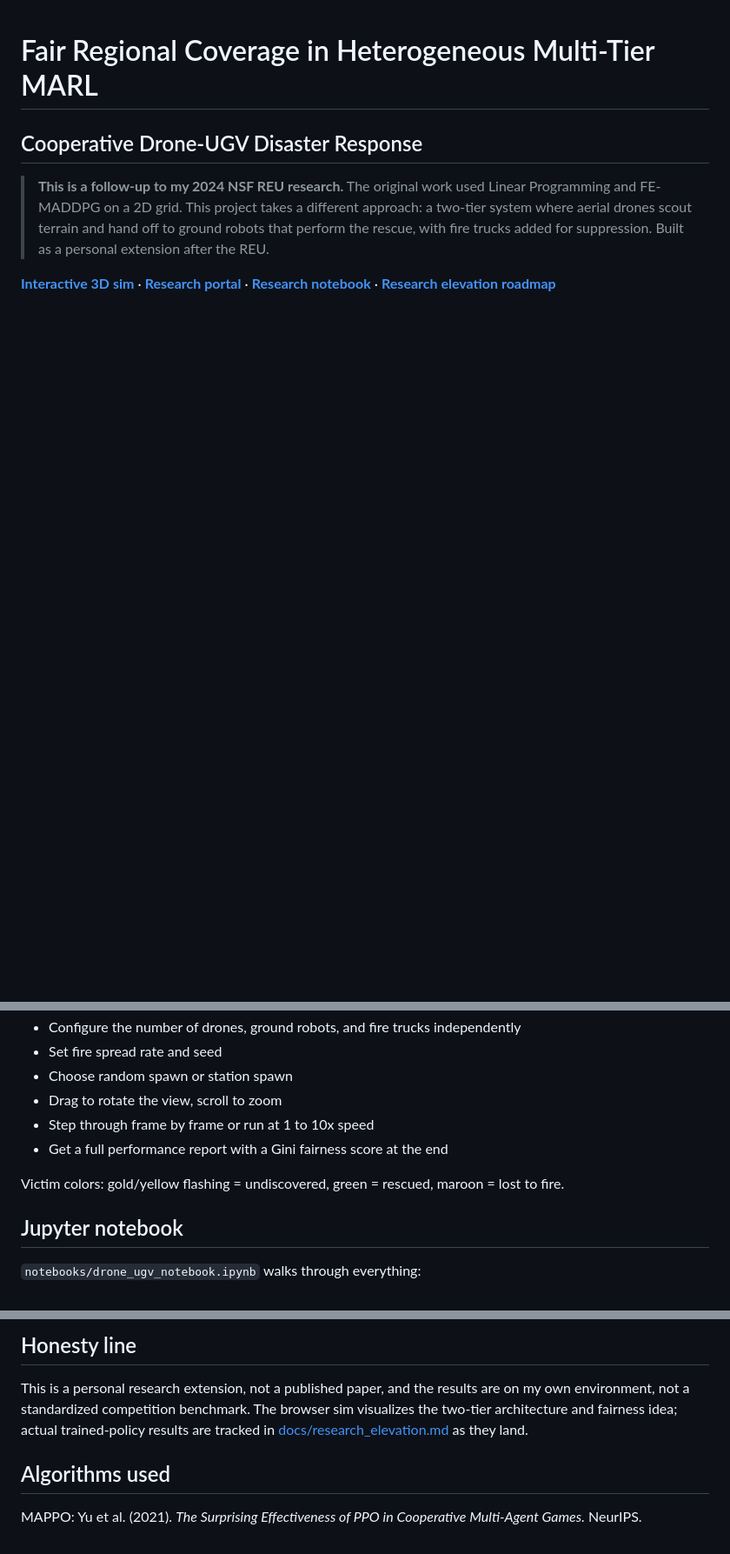
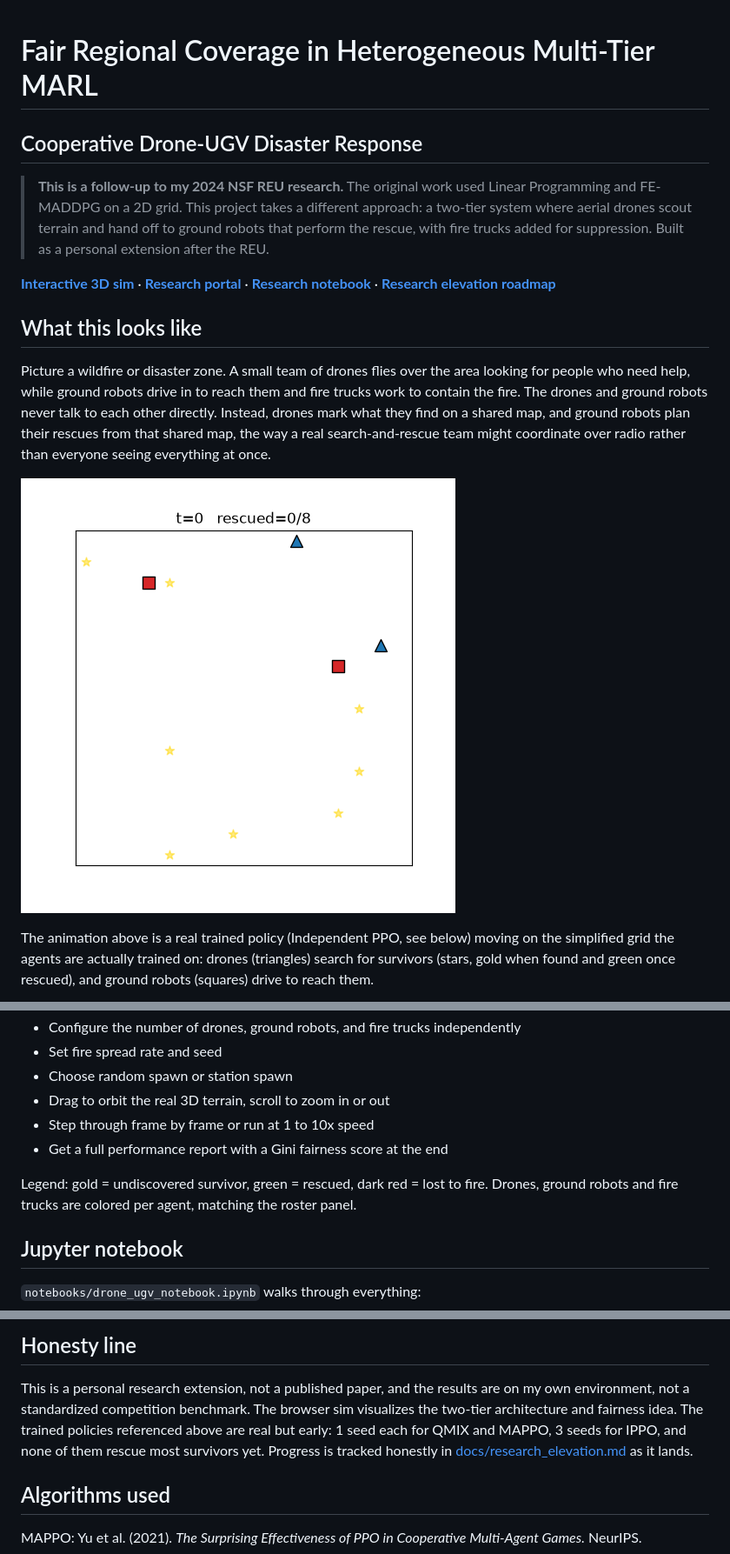
Before and after one commit to jackpham-rgb/drone-ugv-disaster-response, a Markdown page: README.md, 3 parts joined by grey strips. Shown at 87% size. Rendered like a GitHub page; blank space fills up the shorter version.

```diff
--- a/README.md
+++ b/README.md
@@ -13,3 +13,20 @@
 · **[Research notebook](notebooks/drone_ugv_notebook.ipynb)**
 · **[Research elevation roadmap](docs/research_elevation.md)**
 
+## What this looks like
+
+Picture a wildfire or disaster zone. A small team of drones flies over the
+area looking for people who need help, while ground robots drive in to reach
+them and fire trucks work to contain the fire. The drones and ground robots
+never talk to each other directly. Instead, drones mark what they find on a
+shared map, and ground robots plan their rescues from that shared map, the
+way a real search-and-rescue team might coordinate over radio rather than
+everyone seeing everything at once.
+
+![A trained policy scouting and rescuing on the training grid](results/demo.gif)
+
+The animation above is a real trained policy (Independent PPO, see below)
+moving on the simplified grid the agents are actually trained on: drones
+(triangles) search for survivors (stars, gold when found and green once
+rescued), and ground robots (squares) drive to reach them.
+
@@ -89,12 +128,13 @@ In the simulation you can:
 - Configure the number of drones, ground robots, and fire trucks independently
 - Set fire spread rate and seed
 - Choose random spawn or station spawn
-- Drag to rotate the view, scroll to zoom
+- Drag to orbit the real 3D terrain, scroll to zoom in or out
 - Step through frame by frame or run at 1 to 10x speed
 - Get a full performance report with a Gini fairness score at the end
 
-Victim colors: gold/yellow flashing = undiscovered, green = rescued, maroon =
-lost to fire.
+Legend: gold = undiscovered survivor, green = rescued, dark red = lost to
+fire. Drones, ground robots and fire trucks are colored per agent, matching
+the roster panel.
 
 ## Jupyter notebook
 
@@ -142,9 +183,11 @@ learns to value, not bolted on afterward.
 
 This is a personal research extension, not a published paper, and the
 results are on my own environment, not a standardized competition benchmark.
-The browser sim visualizes the two-tier architecture and fairness idea;
-actual trained-policy results are tracked in
-[docs/research_elevation.md](docs/research_elevation.md) as they land.
+The browser sim visualizes the two-tier architecture and fairness idea. The
+trained policies referenced above are real but early: 1 seed each for QMIX
+and MAPPO, 3 seeds for IPPO, and none of them rescue most survivors yet.
+Progress is tracked honestly in
+[docs/research_elevation.md](docs/research_elevation.md) as it lands.
 
 ## Algorithms used
 
```
Also changed, not shown: other parts of README.md (+34 -11 lines).
